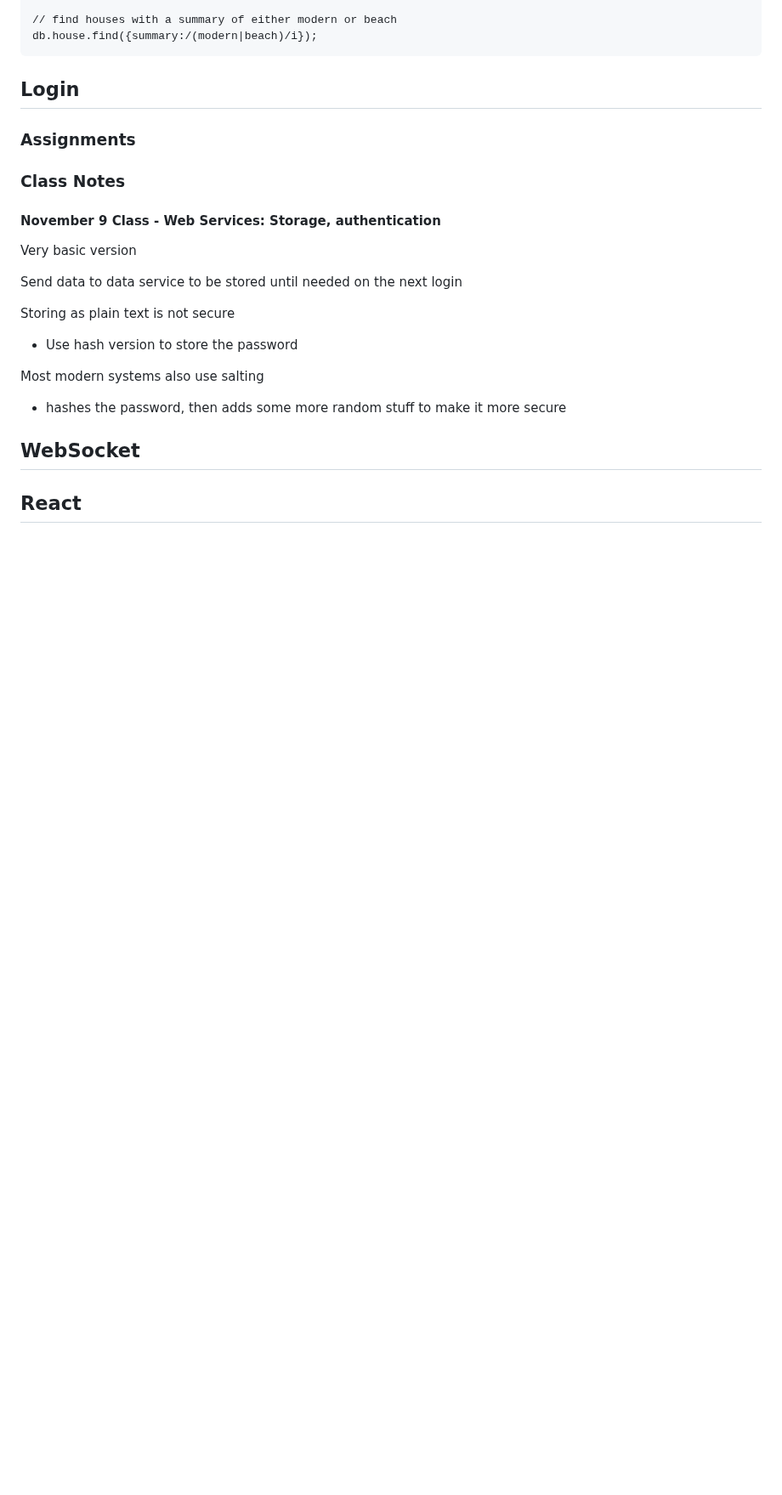
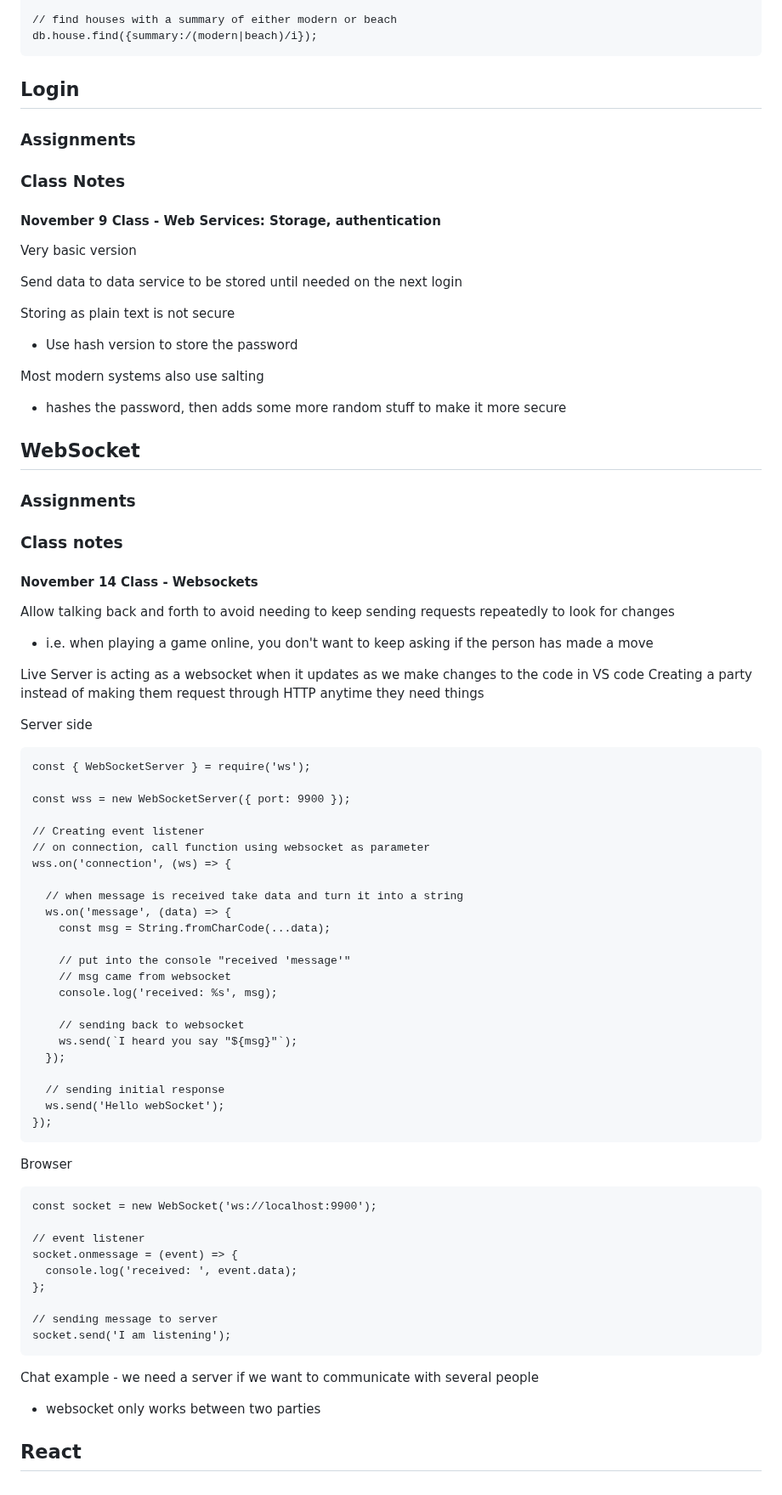
Before and after one commit to robinkyl002/startup, a Markdown page: notes.md, the part around the change. Shown at 85% size. Drawn GitHub-style; blank space fills up the shorter version.

Commit message:
class notes November 14 - Websockets

````diff
--- a/notes.md
+++ b/notes.md
@@ -3599,4 +3599,63 @@ Most modern systems also use salting
 
 ## WebSocket
 
+### Assignments
+
+### Class notes
+
+#### November 14 Class - Websockets
+
+Allow talking back and forth to avoid needing to keep sending requests repeatedly to look for changes
+
+- i.e. when playing a game online, you don't want to keep asking if the person has made a move
+
+Live Server is acting as a websocket when it updates as we make changes to the code in VS code
+Creating a party instead of making them request through HTTP anytime they need things
+
+Server side
+
+```
+const { WebSocketServer } = require('ws');
+
+const wss = new WebSocketServer({ port: 9900 });
+
+// Creating event listener
+// on connection, call function using websocket as parameter
+wss.on('connection', (ws) => {
+
+  // when message is received take data and turn it into a string
+  ws.on('message', (data) => {
+    const msg = String.fromCharCode(...data);
+
+    // put into the console "received 'message'"
+    // msg came from websocket
+    console.log('received: %s', msg);
+
+    // sending back to websocket
+    ws.send(`I heard you say "${msg}"`);
+  });
+
+  // sending initial response
+  ws.send('Hello webSocket');
+});
+```
+
+Browser
+
+```
+const socket = new WebSocket('ws://localhost:9900');
+
+// event listener
+socket.onmessage = (event) => {
+  console.log('received: ', event.data);
+};
+
+// sending message to server
+socket.send('I am listening');
+```
+
+Chat example - we need a server if we want to communicate with several people
+
+- websocket only works between two parties
+
 ## React
````
